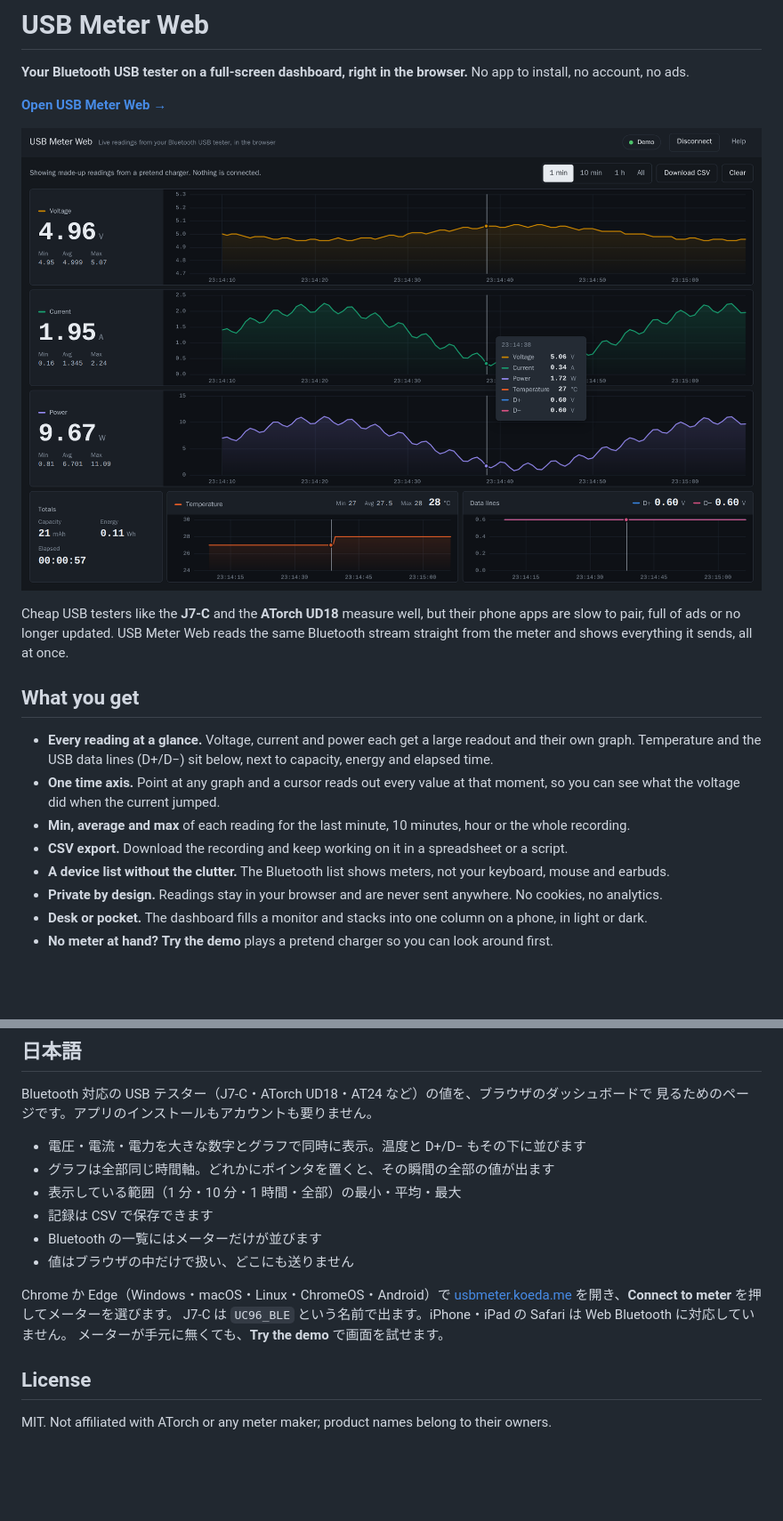
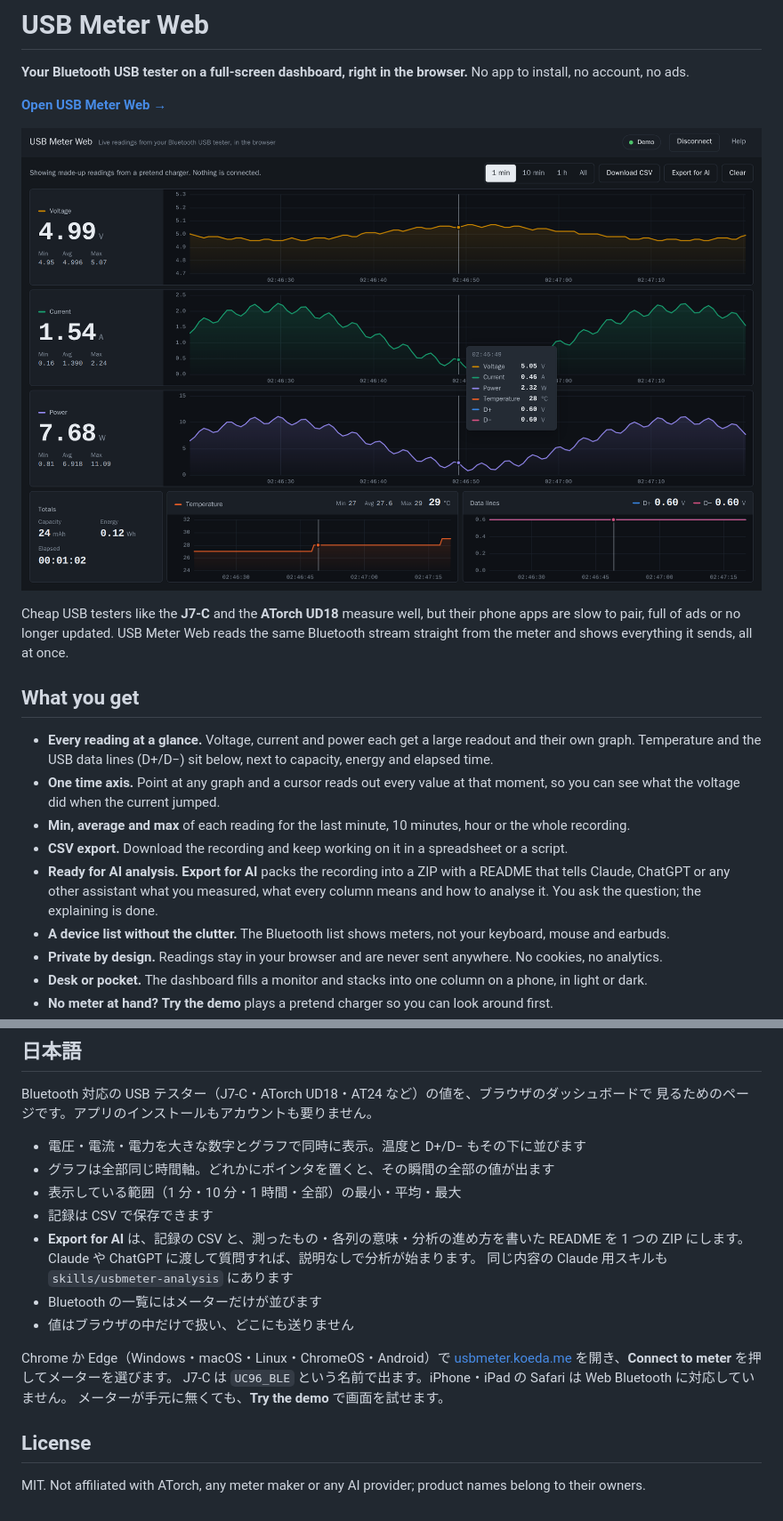
Before and after one commit to koedame/usbmeter, a Markdown page: README.md, 2 parts joined by grey strips. Shown at 89% size. GitHub-like rendering; pictures changed too: docs/dashboard.png; blank space fills up the shorter version.

```diff
--- a/README.md
+++ b/README.md
@@ -21,6 +21,9 @@ stream straight from the meter and shows everything it sends, all at once.
 - **Min, average and max** of each reading for the last minute, 10 minutes, hour or the whole
   recording.
 - **CSV export.** Download the recording and keep working on it in a spreadsheet or a script.
+- **Ready for AI analysis.** **Export for AI** packs the recording into a ZIP with a README
+  that tells Claude, ChatGPT or any other assistant what you measured, what every column means
+  and how to analyse it. You ask the question; the explaining is done.
 - **A device list without the clutter.** The Bluetooth list shows meters, not your keyboard,
   mouse and earbuds.
 - **Private by design.** Readings stay in your browser and are never sent anywhere. No cookies,
@@ -98,6 +134,9 @@ Bluetooth 対応の USB テスター（J7-C・ATorch UD18・AT24 など）の値
 - グラフは全部同じ時間軸。どれかにポインタを置くと、その瞬間の全部の値が出ます
 - 表示している範囲（1 分・10 分・1 時間・全部）の最小・平均・最大
 - 記録は CSV で保存できます
+- **Export for AI** は、記録の CSV と、測ったもの・各列の意味・分析の進め方を書いた README を
+  1 つの ZIP にします。Claude や ChatGPT に渡して質問すれば、説明なしで分析が始まります。
+  同じ内容の Claude 用スキルも `skills/usbmeter-analysis` にあります
 - Bluetooth の一覧にはメーターだけが並びます
 - 値はブラウザの中だけで扱い、どこにも送りません
 
@@ -108,4 +147,5 @@ J7-C は `UC96_BLE` という名前で出ます。iPhone・iPad の Safari は W
 
 ## License
 
-MIT. Not affiliated with ATorch or any meter maker; product names belong to their owners.
+MIT. Not affiliated with ATorch, any meter maker or any AI provider; product names belong to
+their owners.
```
Also changed, not shown: other parts of README.md (+33 -0 lines), CONTRIBUTING.md (+11 -1 lines), skills/usbmeter-analysis/SKILL.md (added, +256 -0 lines), 12 other files.
